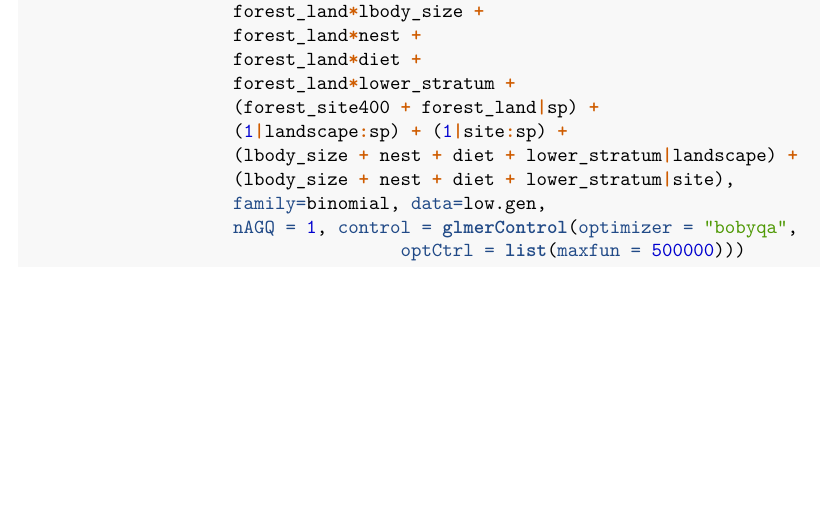
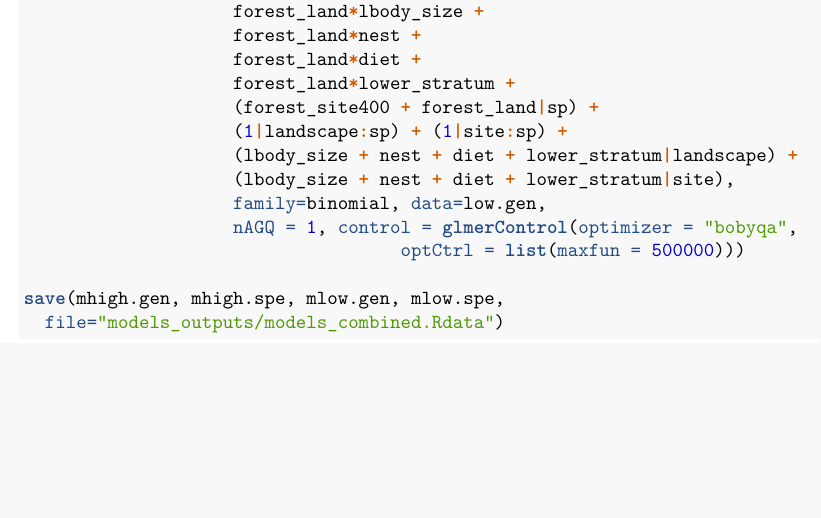
Before and after one commit to melina-leite/analysis_matrixBirds, an R Markdown document (4_modeling_combined_traits.Rmd): part of page 2 of 2, cut so that both start at the same text, the shorter picture padded with empty space. Rendered offline with R 4.5, knitr and Pandoc, then LaTeX, with nearby package versions; some code elsewhere in the file could not run offline.

Commit message:
combined models results

````diff
--- a/4_modeling_combined_traits.Rmd
+++ b/4_modeling_combined_traits.Rmd
@@ -115,4 +115,6 @@ mlow.gen <- glmer(cbind(occor, n.visit-occor) ~
                     nAGQ = 1, control = glmerControl(optimizer = "bobyqa",
                                     optCtrl = list(maxfun = 500000)))
 
+save(mhigh.gen, mhigh.spe, mlow.gen, mlow.spe,
+  file="models_outputs/models_combined.Rdata")
 ```
````
Also changed, not shown: 1 other file.
